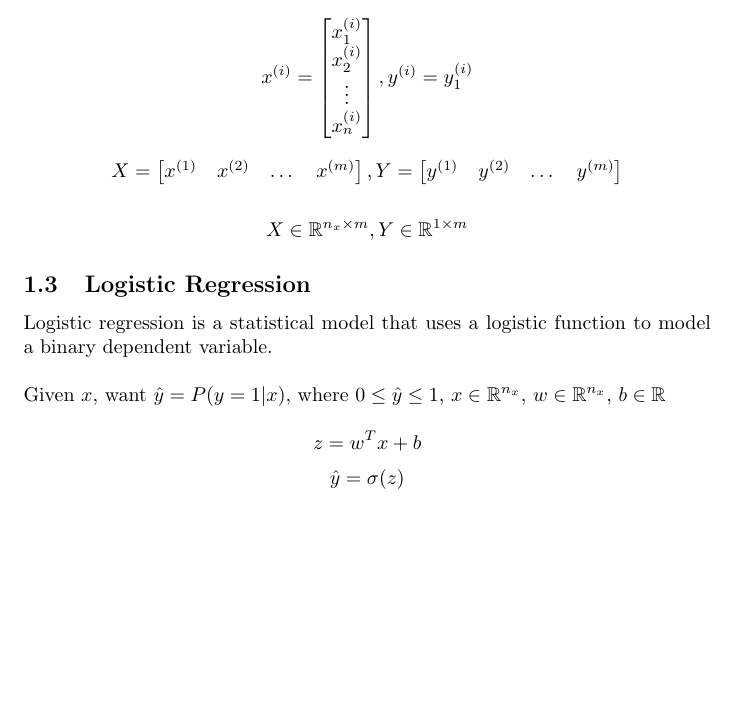
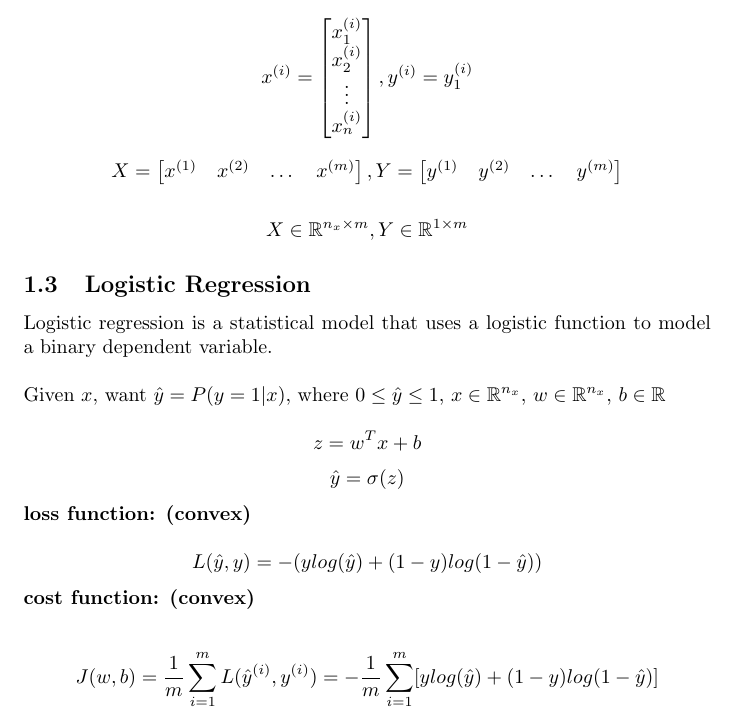
Before and after one commit to MDataResearch/ml_notes, a LaTeX document (dl_course/note/main.tex): part of page 4 of 4, cut so that both start at the same text, the shorter picture padded with empty space. Compiled offline with pdfLaTeX.

Commit message:
cost function

```diff
--- a/dl_course/note/main.tex
+++ b/dl_course/note/main.tex
@@ -116,6 +116,14 @@ y^{(1)} & y^{(2)} & \dots & y^{(m)}
 \[z = w^Tx + b\]
 \[\hat{y} = \sigma(z)\]
 
+\noindent \textbf{loss function: (convex)}
+
+\[L(\hat{y}, y) = -(ylog(\hat{y}) + (1 - y)log(1 - \hat{y}))\]
+
+\noindent \textbf{cost function: (convex)}
+
+\[J(w, b) = \frac{1}{m} \sum^m_{i = 1} L(\hat{y}^{(i)}, y^{(i)}) = - \frac{1}{m} \sum^m_{i = 1} [ylog(\hat{y}) + (1 - y)log(1 - \hat{y})]\]
+
 \printindex
 
 \end{document}
```
